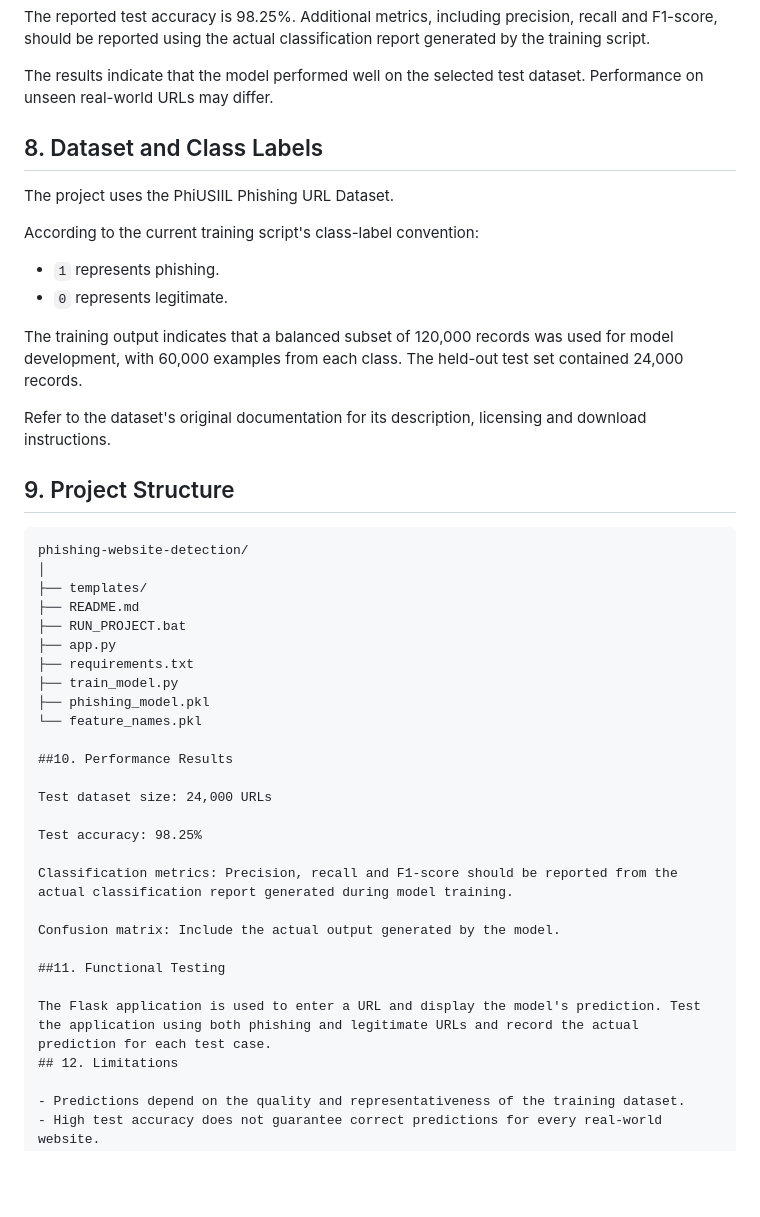
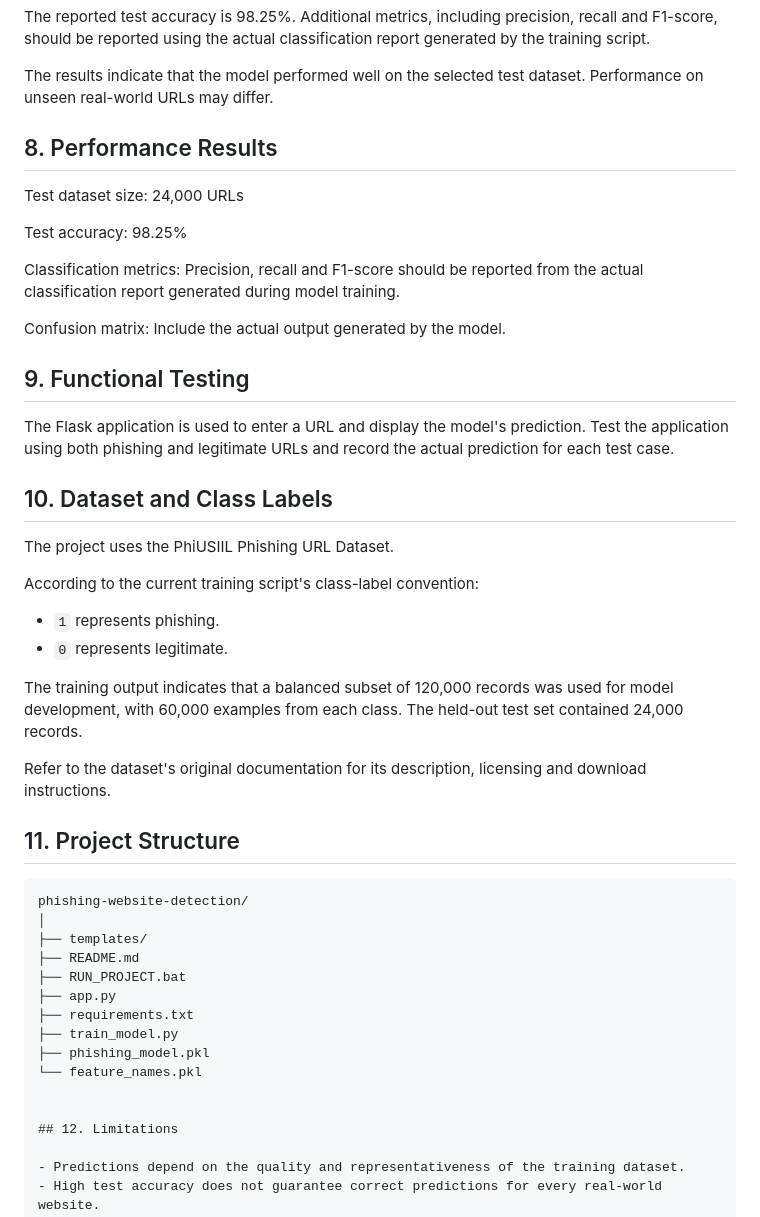
Before and after one commit to Sanjog-999/phishing-website-detection, a Markdown page: README.md, the part around the change. Rendered like a GitHub page; blank space fills up the shorter version.

````diff
--- a/README.md
+++ b/README.md
@@ -98,8 +98,21 @@ The model was evaluated using a held-out test set.
 The reported test accuracy is 98.25%. Additional metrics, including precision, recall and F1-score, should be reported using the actual classification report generated by the training script.
 
 The results indicate that the model performed well on the selected test dataset. Performance on unseen real-world URLs may differ.
+## 8. Performance Results
 
-## 8. Dataset and Class Labels
+Test dataset size: 24,000 URLs
+
+Test accuracy: 98.25%
+
+Classification metrics: Precision, recall and F1-score should be reported from the actual classification report generated during model training.
+
+Confusion matrix: Include the actual output generated by the model.
+
+## 9. Functional Testing
+
+The Flask application is used to enter a URL and display the model's prediction. Test the application using both phishing and legitimate URLs and record the actual prediction for each test case.
+
+## 10. Dataset and Class Labels
 
 The project uses the PhiUSIIL Phishing URL Dataset.
 
@@ -112,7 +125,7 @@ The training output indicates that a balanced subset of 120,000 records was used
 
 Refer to the dataset's original documentation for its description, licensing and download instructions.
 
-## 9. Project Structure
+## 11. Project Structure
 
 ```text
 phishing-website-detection/
@@ -126,19 +139,7 @@ phishing-website-detection/
 ├── phishing_model.pkl
 └── feature_names.pkl
 
-##10. Performance Results
 
-Test dataset size: 24,000 URLs
-
-Test accuracy: 98.25%
-
-Classification metrics: Precision, recall and F1-score should be reported from the actual classification report generated during model training.
-
-Confusion matrix: Include the actual output generated by the model.
-
-##11. Functional Testing
-
-The Flask application is used to enter a URL and display the model's prediction. Test the application using both phishing and legitimate URLs and record the actual prediction for each test case.
 ## 12. Limitations
 
 - Predictions depend on the quality and representativeness of the training dataset.
````
